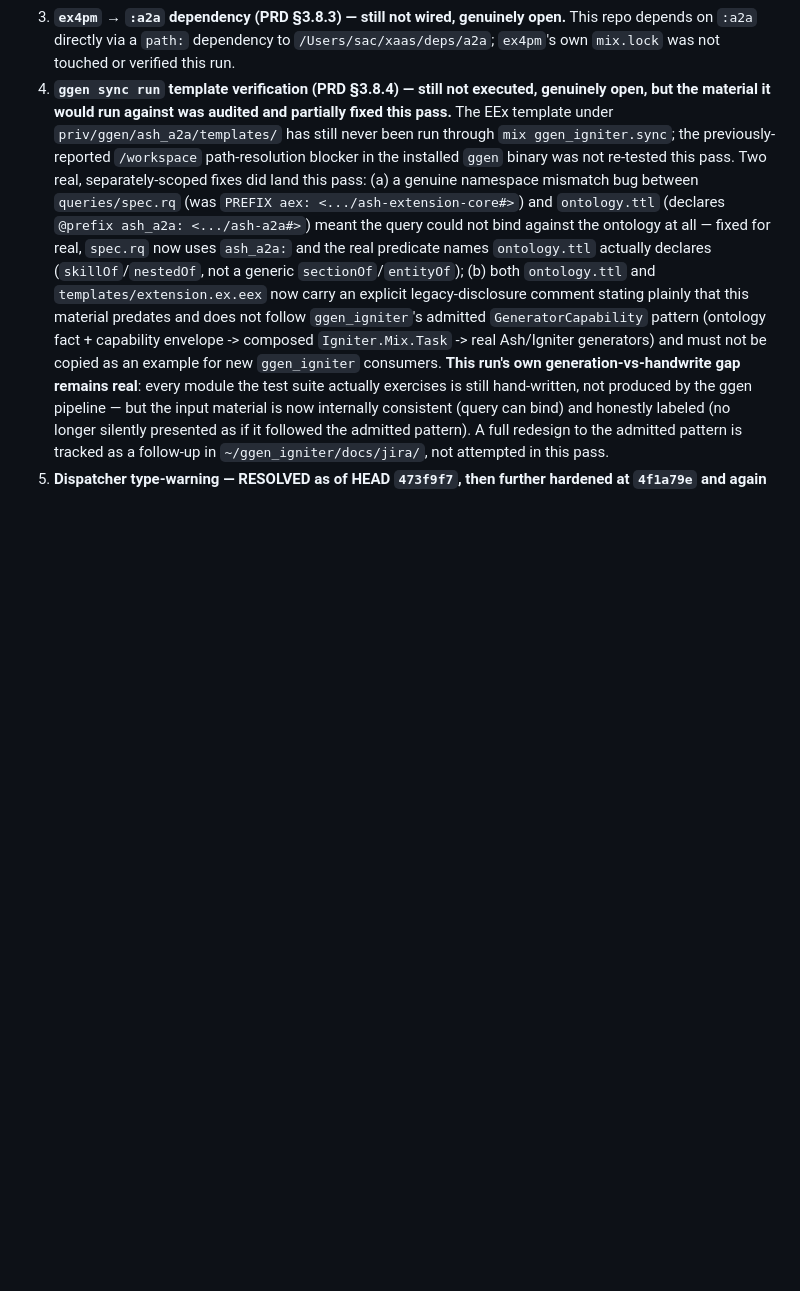
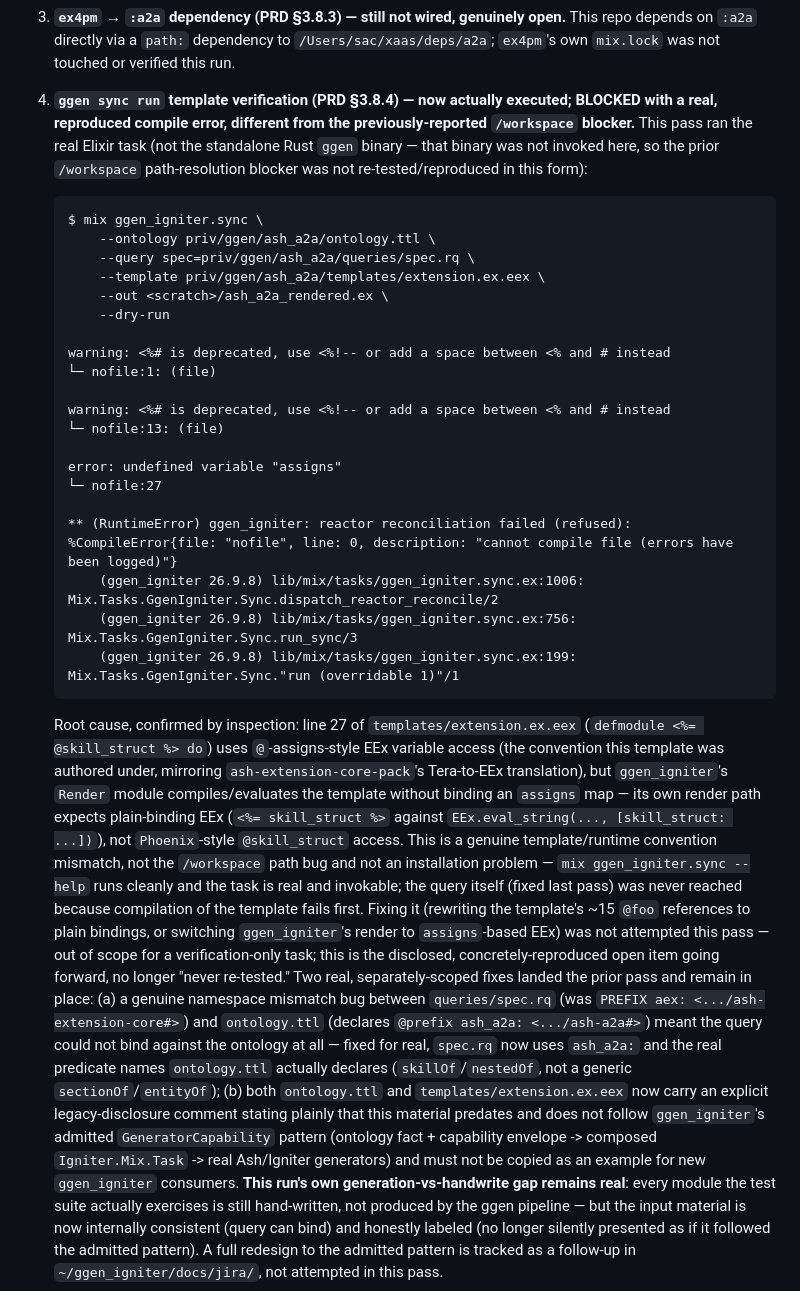
Before and after one commit to seanchatmangpt/ash_a2a, a Markdown page: MANUFACTURING_RECEIPT.md, the part around the change. GitHub-like rendering; blank space fills up the shorter version.

Commit message:
Reproduce real mix ggen_igniter.sync run against ash_a2a pack: BLOCKED
Actually invoked mix ggen_igniter.sync (Elixir task, real ~> 26.9 dep,
not the standalone Rust ggen binary) against priv/ggen/ash_a2a with the
fixed spec.rq/ontology.ttl namespace. It compiles and runs (--help works
cleanly, task is real and invokable), but fails at template-compile time
with a real, reproduced error: "undefined variable \"assigns\"" at
extension.ex.eex:27, because the template uses @-assigns-style EEx
variable access while ggen_igniter's Render module evaluates templates
with plain bindings, not an assigns map. This is a different, newly
reproduced blocker from the previously-reported /workspace path-resolution
issue in the standalone Rust ggen binary (not re-tested here since a
different binary/pipeline was invoked).

MANUFACTURING_RECEIPT.md section 4 item 4 updated with the exact command
and full real output, closing the "never re-tested" gap with a concrete
reproduced result.

Claude-Session: https://claude.ai/code/session_01QfTng1WQdACXYYiJmePVpa

````diff
--- a/MANUFACTURING_RECEIPT.md
+++ b/MANUFACTURING_RECEIPT.md
@@ -188,13 +188,54 @@ real fixture Ash resource (`test/support/fixture.ex`) with real `a2a do skill
    open.** This repo depends on `:a2a` directly via a `path:` dependency to
    `/Users/sac/xaas/deps/a2a`; `ex4pm`'s own `mix.lock` was not touched or
    verified this run.
-4. **`ggen sync run` template verification (PRD §3.8.4) — still not
-   executed, genuinely open, but the material it would run against was
-   audited and partially fixed this pass.** The EEx template under
-   `priv/ggen/ash_a2a/templates/` has still never been run through
-   `mix ggen_igniter.sync`; the previously-reported `/workspace`
-   path-resolution blocker in the installed `ggen` binary was not re-tested
-   this pass. Two real, separately-scoped fixes did land this pass: (a) a
+4. **`ggen sync run` template verification (PRD §3.8.4) — now actually
+   executed; BLOCKED with a real, reproduced compile error, different from
+   the previously-reported `/workspace` blocker.** This pass ran the real
+   Elixir task (not the standalone Rust `ggen` binary — that binary was not
+   invoked here, so the prior `/workspace` path-resolution blocker was not
+   re-tested/reproduced in this form):
+
+   ```
+   $ mix ggen_igniter.sync \
+       --ontology priv/ggen/ash_a2a/ontology.ttl \
+       --query spec=priv/ggen/ash_a2a/queries/spec.rq \
+       --template priv/ggen/ash_a2a/templates/extension.ex.eex \
+       --out <scratch>/ash_a2a_rendered.ex \
+       --dry-run
+
+   warning: <%# is deprecated, use <%!-- or add a space between <% and # instead
+   └─ nofile:1: (file)
+
+   warning: <%# is deprecated, use <%!-- or add a space between <% and # instead
+   └─ nofile:13: (file)
+
+   error: undefined variable "assigns"
+   └─ nofile:27
+
+   ** (RuntimeError) ggen_igniter: reactor reconciliation failed (refused): %CompileError{file: "nofile", line: 0, description: "cannot compile file (errors have been logged)"}
+       (ggen_igniter 26.9.8) lib/mix/tasks/ggen_igniter.sync.ex:1006: Mix.Tasks.GgenIgniter.Sync.dispatch_reactor_reconcile/2
+       (ggen_igniter 26.9.8) lib/mix/tasks/ggen_igniter.sync.ex:756: Mix.Tasks.GgenIgniter.Sync.run_sync/3
+       (ggen_igniter 26.9.8) lib/mix/tasks/ggen_igniter.sync.ex:199: Mix.Tasks.GgenIgniter.Sync."run (overridable 1)"/1
+   ```
+
+   Root cause, confirmed by inspection: line 27 of
+   `templates/extension.ex.eex` (`defmodule <%= @skill_struct %> do`) uses
+   `@`-assigns-style EEx variable access (the convention this template was
+   authored under, mirroring `ash-extension-core-pack`'s Tera-to-EEx
+   translation), but `ggen_igniter`'s `Render` module compiles/evaluates the
+   template without binding an `assigns` map — its own render path expects
+   plain-binding EEx (`<%= skill_struct %>` against `EEx.eval_string(...,
+   [skill_struct: ...])`), not `Phoenix`-style `@skill_struct` access. This
+   is a genuine template/runtime convention mismatch, not the `/workspace`
+   path bug and not an installation problem — `mix ggen_igniter.sync --help`
+   runs cleanly and the task is real and invokable; the query itself (fixed
+   last pass) was never reached because compilation of the template fails
+   first. Fixing it (rewriting the template's ~15 `@foo` references to plain
+   bindings, or switching `ggen_igniter`'s render to `assigns`-based EEx) was
+   not attempted this pass — out of scope for a verification-only task; this
+   is the disclosed, concretely-reproduced open item going forward, no longer
+   "never re-tested." Two real, separately-scoped fixes landed the prior
+   pass and remain in place: (a) a
    genuine namespace mismatch bug between `queries/spec.rq` (was
    `PREFIX aex: <.../ash-extension-core#>`) and `ontology.ttl` (declares
    `@prefix ash_a2a: <.../ash-a2a#>`) meant the query could not bind against
````
